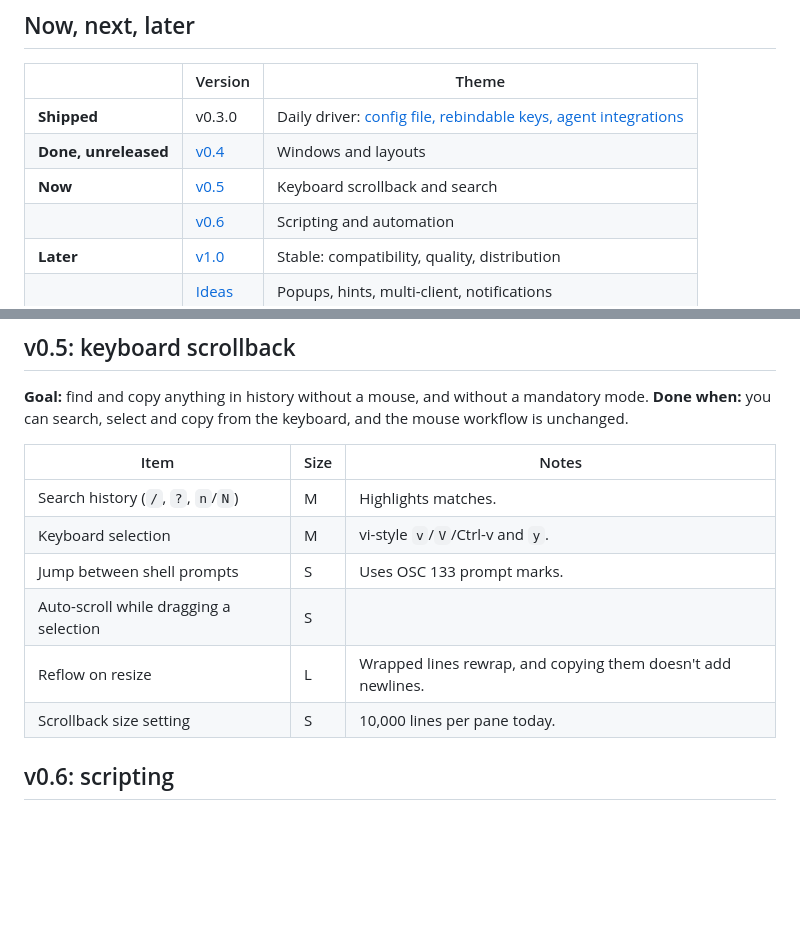
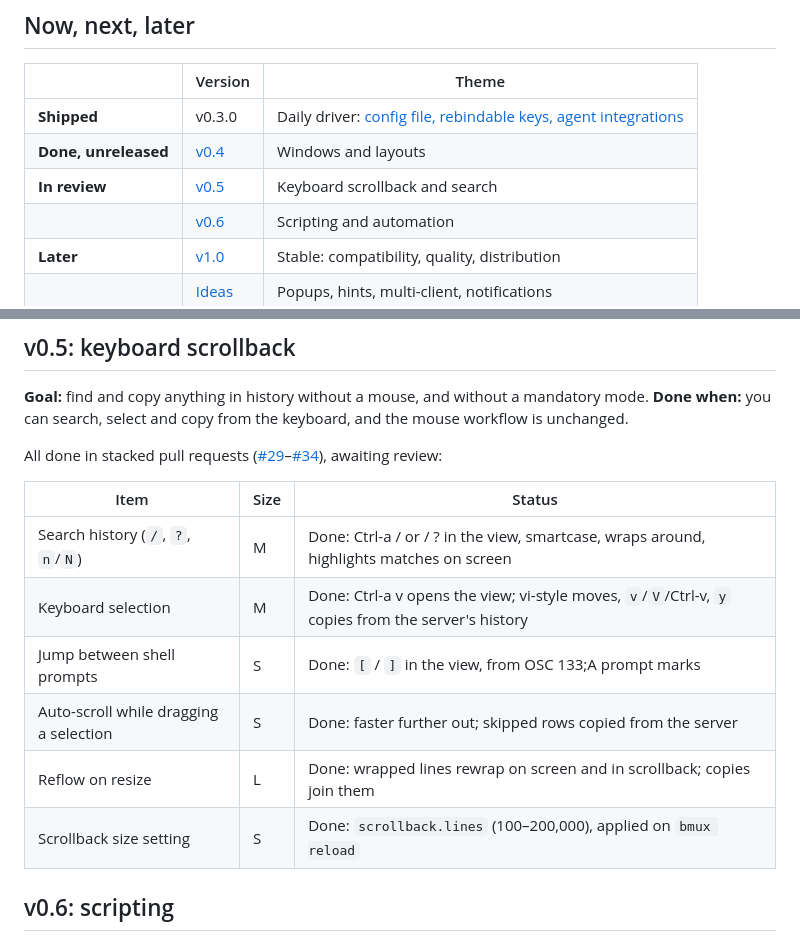
Before and after one commit to bmux-dev/bmux, a Markdown page: ROADMAP.md, 2 parts joined by grey strips. GitHub-like rendering; blank space fills up the shorter version.

Commit message:
docs: mark v0.5 keyboard scrollback done in the roadmap

```diff
--- a/ROADMAP.md
+++ b/ROADMAP.md
@@ -9,7 +9,7 @@ with everything built in and no plugin manager.
 | --- | --- | --- |
 | **Shipped** | v0.3.0 | Daily driver: [config file, rebindable keys, agent integrations](#already-built) |
 | **Done, unreleased** | [v0.4](#v04-windows-and-layouts) | Windows and layouts |
-| **Now** | [v0.5](#v05-keyboard-scrollback) | Keyboard scrollback and search |
+| **In review** | [v0.5](#v05-keyboard-scrollback) | Keyboard scrollback and search |
 | | [v0.6](#v06-scripting) | Scripting and automation |
 | **Later** | [v1.0](#v10-stable) | Stable: compatibility, quality, distribution |
 | | [Ideas](#ideas) | Popups, hints, multi-client, notifications |
@@ -78,14 +78,16 @@ All done on main ([#15](https://github.com/josephferrero/bmux/issues/15)–[#21]
 **Goal:** find and copy anything in history without a mouse, and without a mandatory mode.
 **Done when:** you can search, select and copy from the keyboard, and the mouse workflow is unchanged.
 
-| Item | Size | Notes |
+All done in stacked pull requests ([#29](https://github.com/josephferrero/bmux/issues/29)–[#34](https://github.com/josephferrero/bmux/issues/34)), awaiting review:
+
+| Item | Size | Status |
 | --- | --- | --- |
-| Search history (`/`, `?`, `n`/`N`) | M | Highlights matches. |
-| Keyboard selection | M | vi-style `v`/`V`/Ctrl-v and `y`. |
-| Jump between shell prompts | S | Uses OSC 133 prompt marks. |
-| Auto-scroll while dragging a selection | S | |
-| Reflow on resize | L | Wrapped lines rewrap, and copying them doesn't add newlines. |
-| Scrollback size setting | S | 10,000 lines per pane today. |
+| Search history (`/`, `?`, `n`/`N`) | M | Done: Ctrl-a / or / ? in the view, smartcase, wraps around, highlights matches on screen |
+| Keyboard selection | M | Done: Ctrl-a v opens the view; vi-style moves, `v`/`V`/Ctrl-v, `y` copies from the server's history |
+| Jump between shell prompts | S | Done: `[` / `]` in the view, from OSC 133;A prompt marks |
+| Auto-scroll while dragging a selection | S | Done: faster further out; skipped rows copied from the server |
+| Reflow on resize | L | Done: wrapped lines rewrap on screen and in scrollback; copies join them |
+| Scrollback size setting | S | Done: `scrollback.lines` (100–200,000), applied on `bmux reload` |
 
 ## v0.6: scripting
 
```
